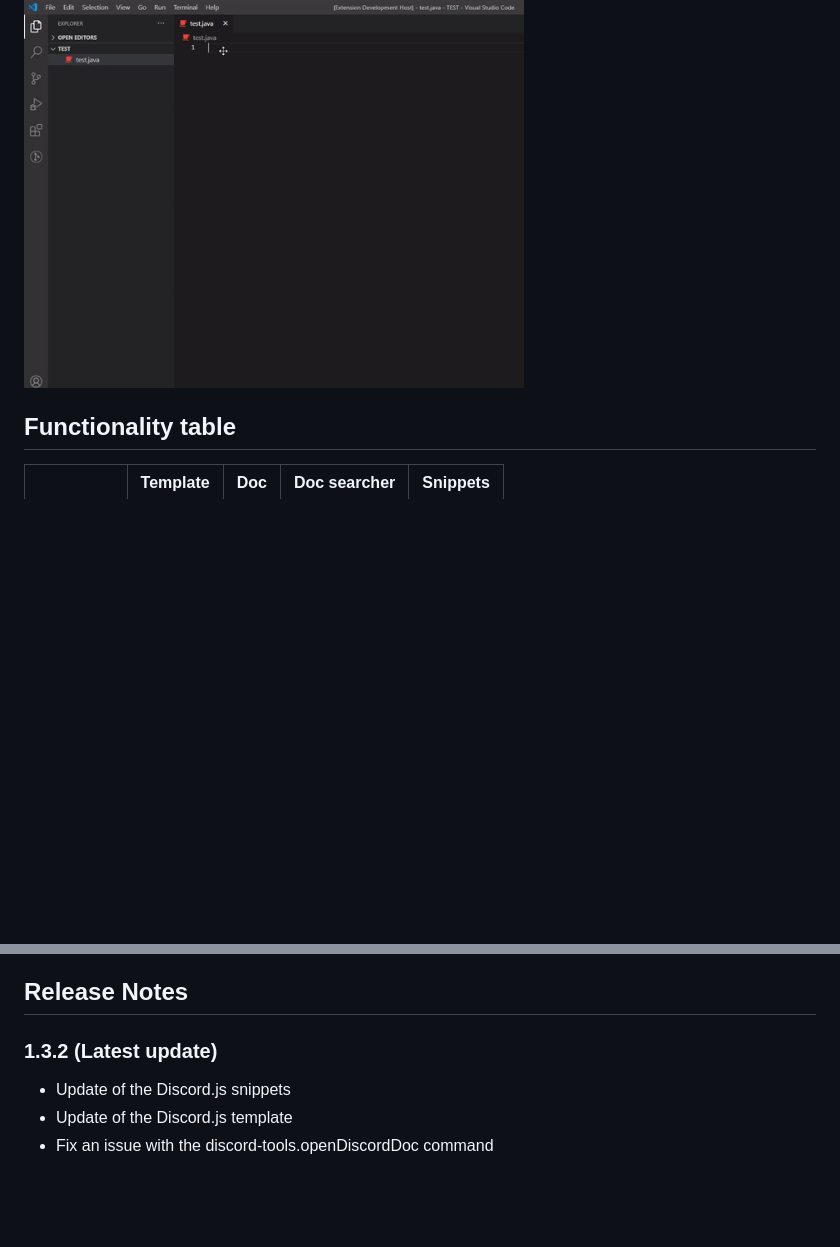
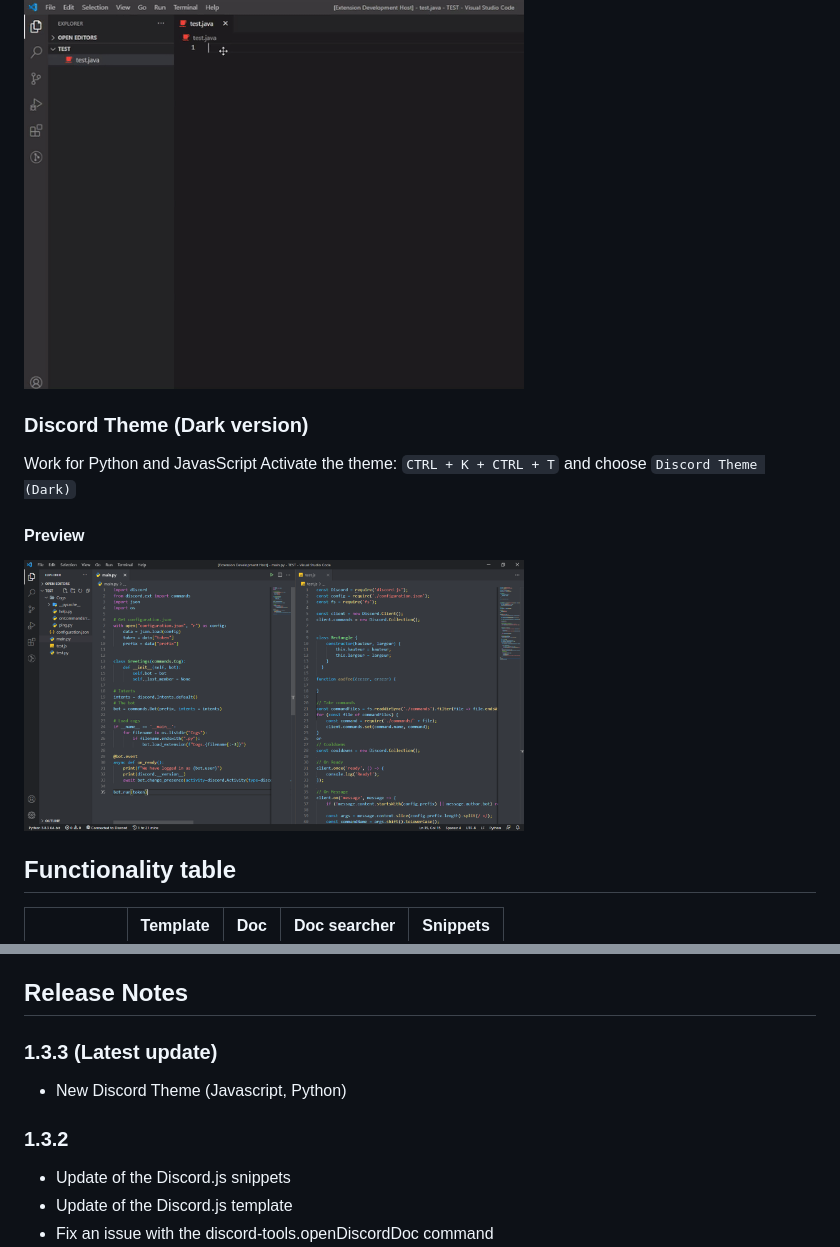
Before and after one commit to Darkempire78/Discord-Tools, a Markdown page: README.md, 2 parts joined by grey strips. GitHub-like rendering; pictures changed too: images/capture1.png (added); blank space fills up the shorter version.

```diff
--- a/README.md
+++ b/README.md
@@ -119,6 +119,13 @@ Discord Tools is a Visual Studio Code extension to code Discord bots more easily
 #### Java Preview :
 <img src="images/video4.gif" width="500"/>
 
+### Discord Theme (Dark version)
+Work for Python and JavasScript
+Activate the theme: `CTRL + K + CTRL + T` and choose `Discord Theme (Dark)`
+
+#### Preview
+<img src="images/capture1.png" width="500"/>
+
 ## Functionality table
 
 |            | Template | Doc | Doc searcher | Snippets |
@@ -143,7 +150,9 @@ Please make sure to update tests as appropriate.
 
 
 ## Release Notes
-### 1.3.2 (Latest update)
+### 1.3.3 (Latest update)
+- New Discord Theme (Javascript, Python)
+### 1.3.2
 - Update of the Discord.js snippets
 - Update of the Discord.js template
 - Fix an issue with the discord-tools.openDiscordDoc command
```
Also changed, not shown: CHANGELOG.md (+3 -0 lines), 3 other files.
